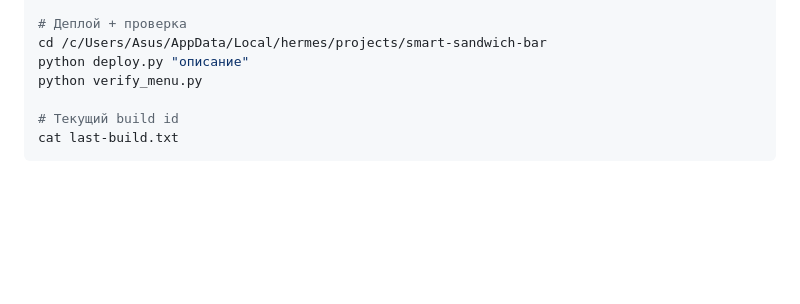
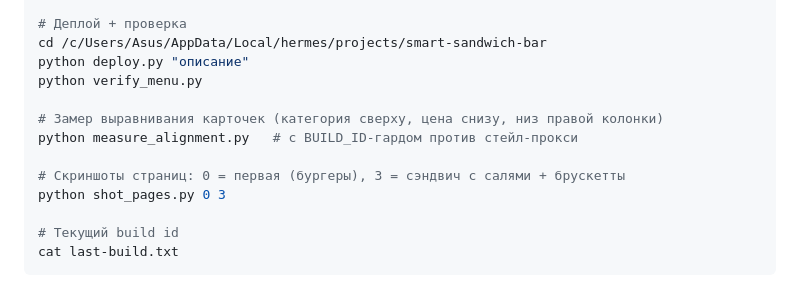
Before and after one commit to budvariana-web/smart-sandwich-assets, a Markdown page: KNOWLEDGE-BASE.md, the part around the change. GitHub-like rendering; blank space fills up the shorter version.

Commit message:
KB: add measure_alignment.py + shot_pages.py commands

````diff
--- a/KNOWLEDGE-BASE.md
+++ b/KNOWLEDGE-BASE.md
@@ -94,6 +94,12 @@ cd /c/Users/Asus/AppData/Local/hermes/projects/smart-sandwich-bar
 python deploy.py "описание"
 python verify_menu.py
 
+# Замер выравнивания карточек (категория сверху, цена снизу, низ правой колонки)
+python measure_alignment.py   # с BUILD_ID-гардом против стейл-прокси
+
+# Скриншоты страниц: 0 = первая (бургеры), 3 = сэндвич с салями + брускетты
+python shot_pages.py 0 3
+
 # Текущий build id
 cat last-build.txt
 ```
````
